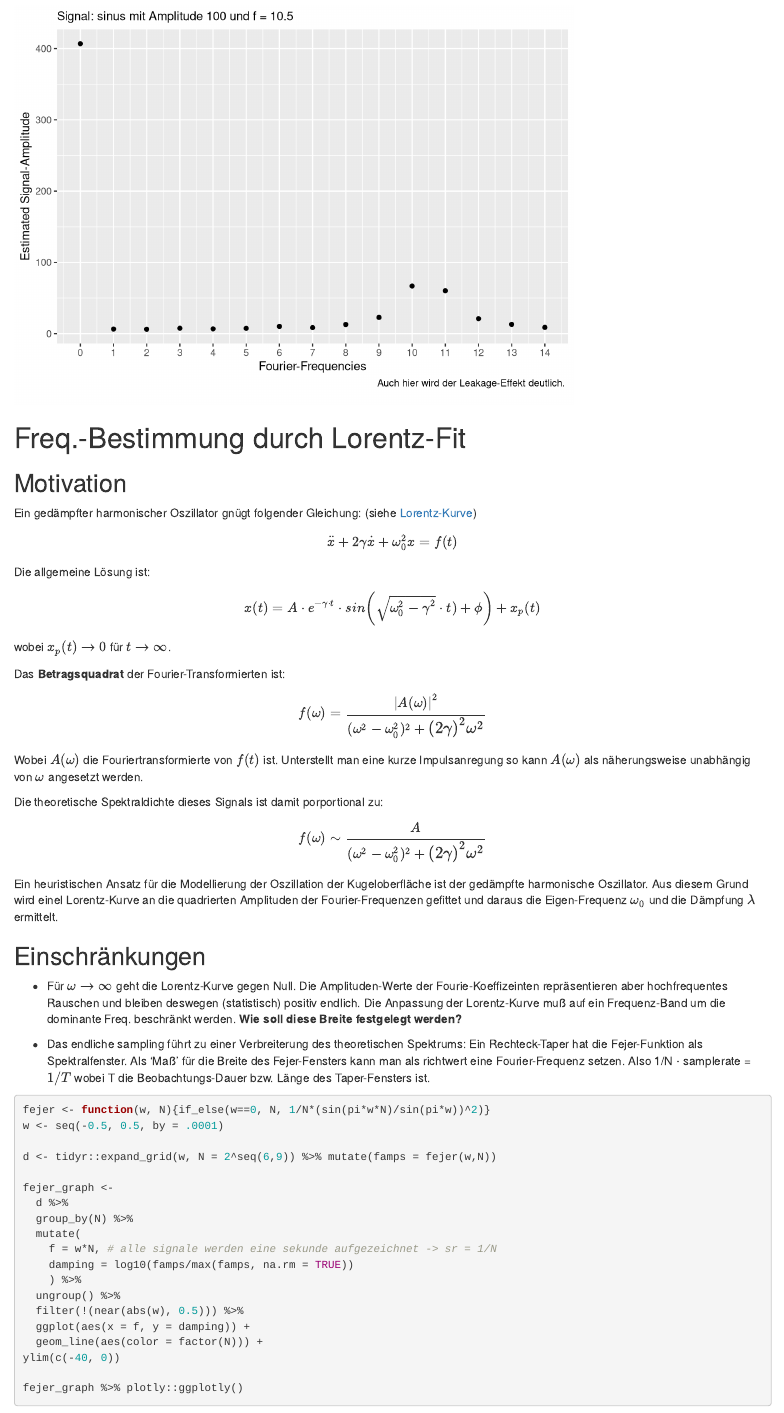
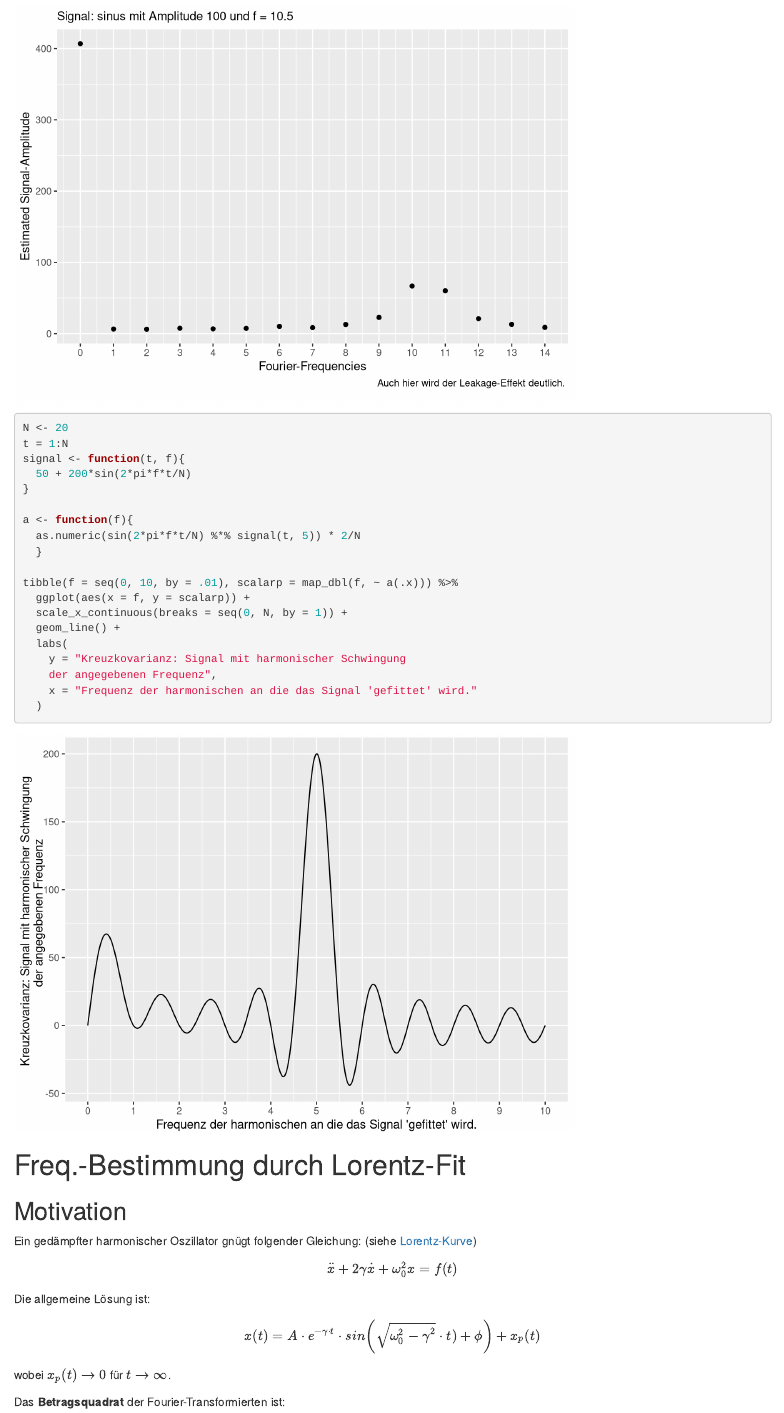
Before and after one commit to rietzlers/levi, an R Markdown document (documentation/arbeitsnotizen.Rmd): the page in a window 1100 px wide, from 1980 px down. Rendered offline with R 4.5, knitr and Pandoc, with nearby package versions; code that draws random numbers runs with fixed seeds of ours; some code elsewhere in the file could not run offline.

Commit message:
Broadband-Bias aufgrund endl. samples

````diff
--- a/documentation/arbeitsnotizen.Rmd
+++ b/documentation/arbeitsnotizen.Rmd
@@ -97,6 +97,28 @@ tibble(ff = 1:N, fc_amp = abs(fft(signal(t, 10.5)))) %>%
     x = "Fourier-Frequencies",
     caption = "Auch hier wird der Leakage-Effekt deutlich.
     "
+  )
+```
+
+```{r}
+N <- 20
+t = 1:N
+signal <- function(t, f){
+  50 + 200*sin(2*pi*f*t/N)
+}
+
+a <- function(f){
+  as.numeric(sin(2*pi*f*t/N) %*% signal(t, 5)) * 2/N
+  }
+
+tibble(f = seq(0, 10, by = .01), scalarp = map_dbl(f, ~ a(.x))) %>%
+  ggplot(aes(x = f, y = scalarp)) +
+  scale_x_continuous(breaks = seq(0, N, by = 1)) +
+  geom_line() +
+  labs(
+    y = "Kreuzkovarianz: Signal mit harmonischer Schwingung
+    der angegebenen Frequenz",
+    x = "Frequenz der harmonischen an die das Signal 'gefittet' wird."
   )
 ```
 
````
